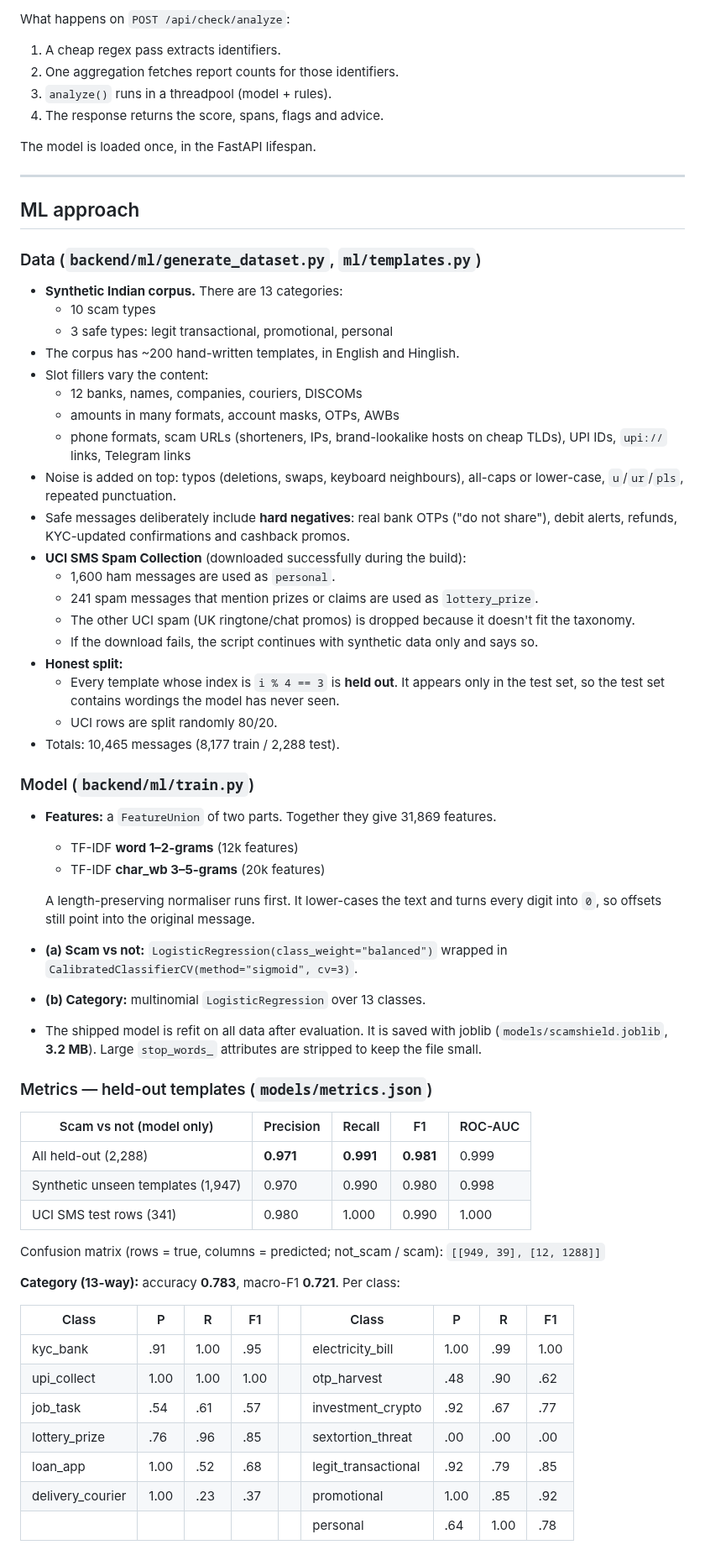
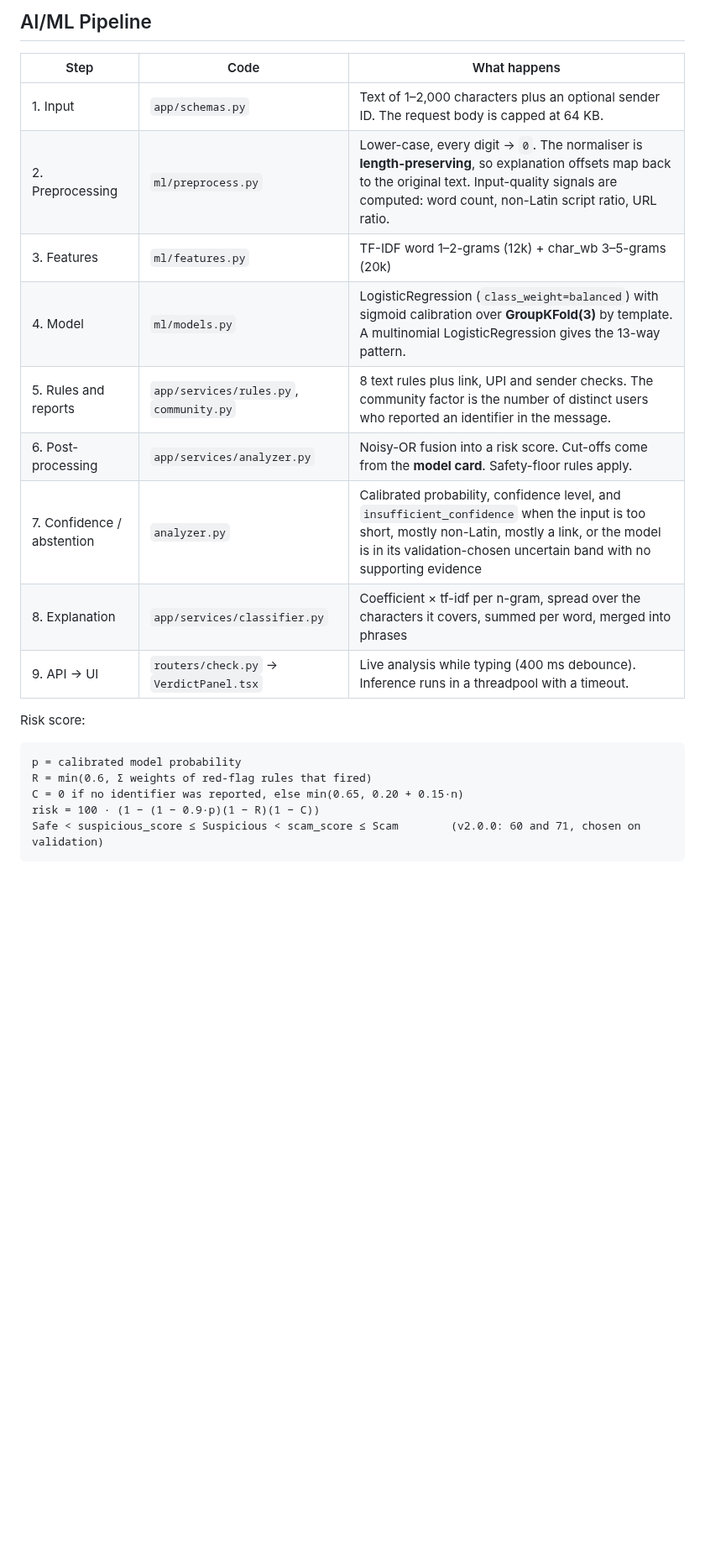
Before and after one commit to anirudhleetcode-max/scamshield, a Markdown page: README.md, the part around one of its changes. Shown at 84% size. GitHub-like rendering; blank space fills up the shorter version.

````diff
--- a/README.md
+++ b/README.md
@@ -72,67 +57,26 @@ Stack: **React (Vite, TypeScript) · FastAPI · MongoDB · scikit-learn**
 ```
 
-What happens on `POST /api/check/analyze`:
-1. A cheap regex pass extracts identifiers.
-2. One aggregation fetches report counts for those identifiers.
-3. `analyze()` runs in a threadpool (model + rules).
-4. The response returns the score, spans, flags and advice.
+## AI/ML Pipeline
 
-The model is loaded once, in the FastAPI lifespan.
+| Step | Code | What happens |
+|---|---|---|
+| 1. Input | `app/schemas.py` | Text of 1–2,000 characters plus an optional sender ID. The request body is capped at 64 KB. |
+| 2. Preprocessing | `ml/preprocess.py` | Lower-case, every digit → `0`. The normaliser is **length-preserving**, so explanation offsets map back to the original text. Input-quality signals are computed: word count, non-Latin script ratio, URL ratio. |
+| 3. Features | `ml/features.py` | TF-IDF word 1–2-grams (12k) + char_wb 3–5-grams (20k) |
+| 4. Model | `ml/models.py` | LogisticRegression (`class_weight=balanced`) with sigmoid calibration over **GroupKFold(3)** by template. A multinomial LogisticRegression gives the 13-way pattern. |
+| 5. Rules and reports | `app/services/rules.py`, `community.py` | 8 text rules plus link, UPI and sender checks. The community factor is the number of distinct users who reported an identifier in the message. |
+| 6. Post-processing | `app/services/analyzer.py` | Noisy-OR fusion into a risk score. Cut-offs come from the **model card**. Safety-floor rules apply. |
+| 7. Confidence / abstention | `analyzer.py` | Calibrated probability, confidence level, and `insufficient_confidence` when the input is too short, mostly non-Latin, mostly a link, or the model is in its validation-chosen uncertain band with no supporting evidence |
+| 8. Explanation | `app/services/classifier.py` | Coefficient × tf-idf per n-gram, spread over the characters it covers, summed per word, merged into phrases |
+| 9. API → UI | `routers/check.py` → `VerdictPanel.tsx` | Live analysis while typing (400 ms debounce). Inference runs in a threadpool with a timeout. |
 
----
+Risk score:
 
-## ML approach
+```
+p = calibrated model probability
+R = min(0.6, Σ weights of red-flag rules that fired)
+C = 0 if no identifier was reported, else min(0.65, 0.20 + 0.15·n)
+risk = 100 · (1 − (1 − 0.9·p)(1 − R)(1 − C))
+Safe < suspicious_score ≤ Suspicious < scam_score ≤ Scam        (v2.0.0: 60 and 71, chosen on validation)
+```
 
-### Data (`backend/ml/generate_dataset.py`, `ml/templates.py`)
-- **Synthetic Indian corpus.** There are 13 categories:
-  - 10 scam types
-  - 3 safe types: legit transactional, promotional, personal
-- The corpus has ~200 hand-written templates, in English and Hinglish.
-- Slot fillers vary the content:
-  - 12 banks, names, companies, couriers, DISCOMs
-  - amounts in many formats, account masks, OTPs, AWBs
-  - phone formats, scam URLs (shorteners, IPs, brand-lookalike hosts on cheap TLDs), UPI IDs, `upi://` links, Telegram links
-- Noise is added on top: typos (deletions, swaps, keyboard neighbours), all-caps or lower-case, `u`/`ur`/`pls`, repeated punctuation.
-- Safe messages deliberately include **hard negatives**: real bank OTPs ("do not share"), debit alerts, refunds, KYC-updated confirmations and cashback promos.
-- **UCI SMS Spam Collection** (downloaded successfully during the build):
-  - 1,600 ham messages are used as `personal`.
-  - 241 spam messages that mention prizes or claims are used as `lottery_prize`.
-  - The other UCI spam (UK ringtone/chat promos) is dropped because it doesn't fit the taxonomy.
-  - If the download fails, the script continues with synthetic data only and says so.
-- **Honest split:**
-  - Every template whose index is `i % 4 == 3` is **held out**. It appears only in the test set, so the test set contains wordings the model has never seen.
-  - UCI rows are split randomly 80/20.
-- Totals: 10,465 messages (8,177 train / 2,288 test).
-
-### Model (`backend/ml/train.py`)
-- **Features:** a `FeatureUnion` of two parts. Together they give 31,869 features.
-  - TF-IDF **word 1–2-grams** (12k features)
-  - TF-IDF **char_wb 3–5-grams** (20k features)
-
-  A length-preserving normaliser runs first. It lower-cases the text and turns every digit into `0`, so offsets still point into the original message.
-- **(a) Scam vs not:** `LogisticRegression(class_weight="balanced")` wrapped in `CalibratedClassifierCV(method="sigmoid", cv=3)`.
-- **(b) Category:** multinomial `LogisticRegression` over 13 classes.
-- The shipped model is refit on all data after evaluation. It is saved with joblib (`models/scamshield.joblib`, **3.2 MB**). Large `stop_words_` attributes are stripped to keep the file small.
-
-### Metrics — held-out templates (`models/metrics.json`)
-
-| Scam vs not (model only) | Precision | Recall | F1 | ROC-AUC |
-|---|---|---|---|---|
-| All held-out (2,288) | **0.971** | **0.991** | **0.981** | 0.999 |
-| Synthetic unseen templates (1,947) | 0.970 | 0.990 | 0.980 | 0.998 |
-| UCI SMS test rows (341) | 0.980 | 1.000 | 0.990 | 1.000 |
-
-Confusion matrix (rows = true, columns = predicted; not_scam / scam): `[[949, 39], [12, 1288]]`
-
-**Category (13-way):** accuracy **0.783**, macro-F1 **0.721**. Per class:
-
-| Class | P | R | F1 | | Class | P | R | F1 |
-|---|---|---|---|---|---|---|---|---|
-| kyc_bank | .91 | 1.00 | .95 | | electricity_bill | 1.00 | .99 | 1.00 |
-| upi_collect | 1.00 | 1.00 | 1.00 | | otp_harvest | .48 | .90 | .62 |
-| job_task | .54 | .61 | .57 | | investment_crypto | .92 | .67 | .77 |
-| lottery_prize | .76 | .96 | .85 | | sextortion_threat | .00 | .00 | .00 |
-| loan_app | 1.00 | .52 | .68 | | legit_transactional | .92 | .79 | .85 |
-| delivery_courier | 1.00 | .23 | .37 | | promotional | 1.00 | .85 | .92 |
-| | | | | | personal | .64 | 1.00 | .78 |
-
````
Also changed, not shown: other parts of README.md (+380 -176 lines), docs/screenshots/check-scam.png, docs/screenshots/insights.png, docs/screenshots/mobile-check.png (added), docs/screenshots/model-card.png (added), docs/screenshots/upi-checker.png.
